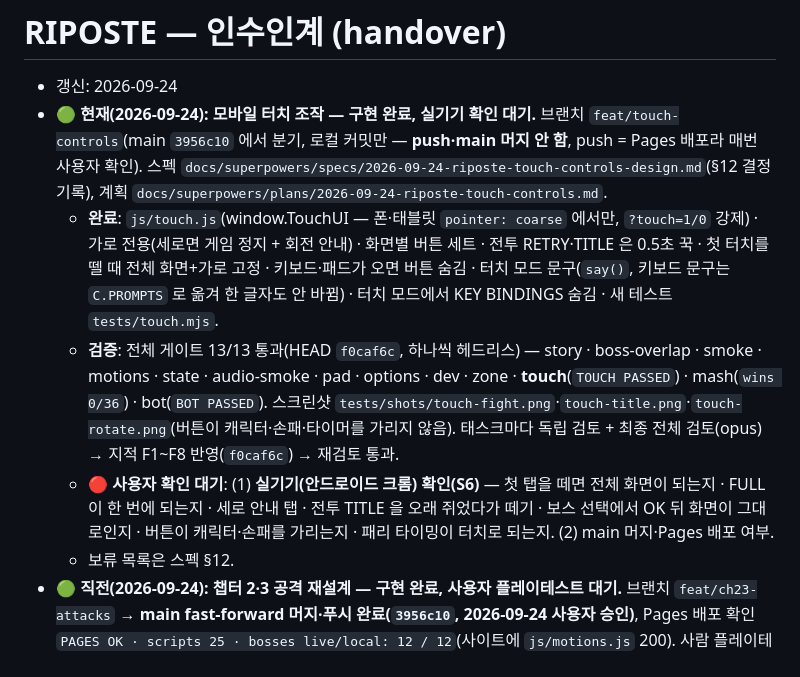
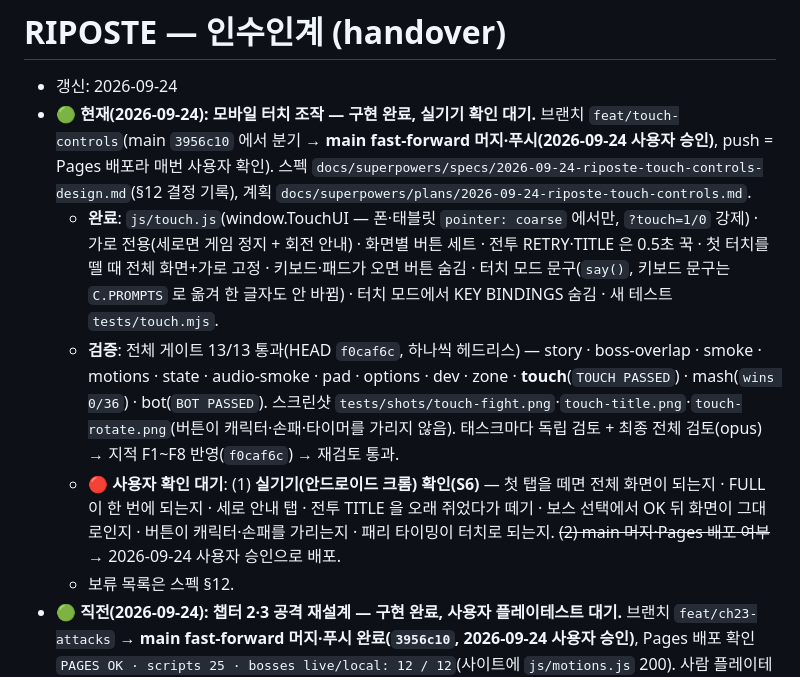
Before and after one commit to kkp8121-rgb/riposte, a Markdown page: docs/handover.md, the part around the change. Drawn GitHub-style.

Commit message:
docs(handover): 터치 조작 main 머지·배포 승인 반영
Co-Authored-By: Claude Opus 5.5 (1M context) <noreply@anthropic.com>

```diff
--- a/docs/handover.md
+++ b/docs/handover.md
@@ -1,10 +1,10 @@
 # RIPOSTE — 인수인계 (handover)
 
 - 갱신: 2026-09-24
-- 🟢 **현재(2026-09-24): 모바일 터치 조작 — 구현 완료, 실기기 확인 대기.** 브랜치 `feat/touch-controls`(main `3956c10` 에서 분기, 로컬 커밋만 — **push·main 머지 안 함**, push = Pages 배포라 매번 사용자 확인). 스펙 `docs/superpowers/specs/2026-09-24-riposte-touch-controls-design.md`(§12 결정 기록), 계획 `docs/superpowers/plans/2026-09-24-riposte-touch-controls.md`.
+- 🟢 **현재(2026-09-24): 모바일 터치 조작 — 구현 완료, 실기기 확인 대기.** 브랜치 `feat/touch-controls`(main `3956c10` 에서 분기 → **main fast-forward 머지·푸시(2026-09-24 사용자 승인)**, push = Pages 배포라 매번 사용자 확인). 스펙 `docs/superpowers/specs/2026-09-24-riposte-touch-controls-design.md`(§12 결정 기록), 계획 `docs/superpowers/plans/2026-09-24-riposte-touch-controls.md`.
   - **완료**: `js/touch.js`(window.TouchUI — 폰·태블릿 `pointer: coarse` 에서만, `?touch=1/0` 강제) · 가로 전용(세로면 게임 정지 + 회전 안내) · 화면별 버튼 세트 · 전투 RETRY·TITLE 은 0.5초 꾹 · 첫 터치를 뗄 때 전체 화면+가로 고정 · 키보드·패드가 오면 버튼 숨김 · 터치 모드 문구(`say()`, 키보드 문구는 `C.PROMPTS` 로 옮겨 한 글자도 안 바뀜) · 터치 모드에서 KEY BINDINGS 숨김 · 새 테스트 `tests/touch.mjs`.
   - **검증**: 전체 게이트 13/13 통과(HEAD `f0caf6c`, 하나씩 헤드리스) — story · boss-overlap · smoke · motions · state · audio-smoke · pad · options · dev · zone · **touch**(`TOUCH PASSED`) · mash(`wins 0/36`) · bot(`BOT PASSED`). 스크린샷 `tests/shots/touch-fight.png`·`touch-title.png`·`touch-rotate.png`(버튼이 캐릭터·손패·타이머를 가리지 않음). 태스크마다 독립 검토 + 최종 전체 검토(opus) → 지적 F1~F8 반영(`f0caf6c`) → 재검토 통과.
-  - 🔴 **사용자 확인 대기**: (1) **실기기(안드로이드 크롬) 확인(S6)** — 첫 탭을 떼면 전체 화면이 되는지 · FULL 이 한 번에 되는지 · 세로 안내 탭 · 전투 TITLE 을 오래 쥐었다가 떼기 · 보스 선택에서 OK 뒤 화면이 그대로인지 · 버튼이 캐릭터·손패를 가리는지 · 패리 타이밍이 터치로 되는지. (2) main 머지·Pages 배포 여부.
+  - 🔴 **사용자 확인 대기**: (1) **실기기(안드로이드 크롬) 확인(S6)** — 첫 탭을 떼면 전체 화면이 되는지 · FULL 이 한 번에 되는지 · 세로 안내 탭 · 전투 TITLE 을 오래 쥐었다가 떼기 · 보스 선택에서 OK 뒤 화면이 그대로인지 · 버튼이 캐릭터·손패를 가리는지 · 패리 타이밍이 터치로 되는지. ~~(2) main 머지·Pages 배포 여부~~ → 2026-09-24 사용자 승인으로 배포.
   - 보류 목록은 스펙 §12.
 - 🟢 **직전(2026-09-24): 챕터 2·3 공격 재설계 — 구현 완료, 사용자 플레이테스트 대기.** 브랜치 `feat/ch23-attacks` → **main fast-forward 머지·푸시 완료(`3956c10`, 2026-09-24 사용자 승인)**, Pages 배포 확인 `PAGES OK · scripts 25 · bosses live/local: 12 / 12`(사이트에 `js/motions.js` 200). 사람 플레이테스트는 배포본으로 한다. push 는 매번 사용자 확인.
   - **완료**: 엔진 새 동작 9개(`js/motions.js`) · 판정기 공격 단위 재활용 검사 · 봇 새 위협 읽기 · 보스 5~12 재작성 · 3시드 밸런스(`docs/qa/balance-2026-09-23.md`) · 재미 QA(`tools/funqa.mjs` + 페르소나 검토단, `docs/qa/funqa-2026-09-23.md`) · 스펙 §3.5~3.12·README·CLAUDE.md 갱신 · 사람 플레이테스트 체크리스트 `docs/qa/playtest-ch23-attacks.md`. 태스크마다 독립 검토 통과(SDD 원장 `docs/qa/ch23-attacks-sdd-ledger-2026-09-23.md` — 판정 전부 기록) · 최종 게이트 `4bdb1cc`(전 테스트·3시드·연타·하드 통과) · 최종 전체 검토 지적 반영 `ba10561`·`5140231`.
```
